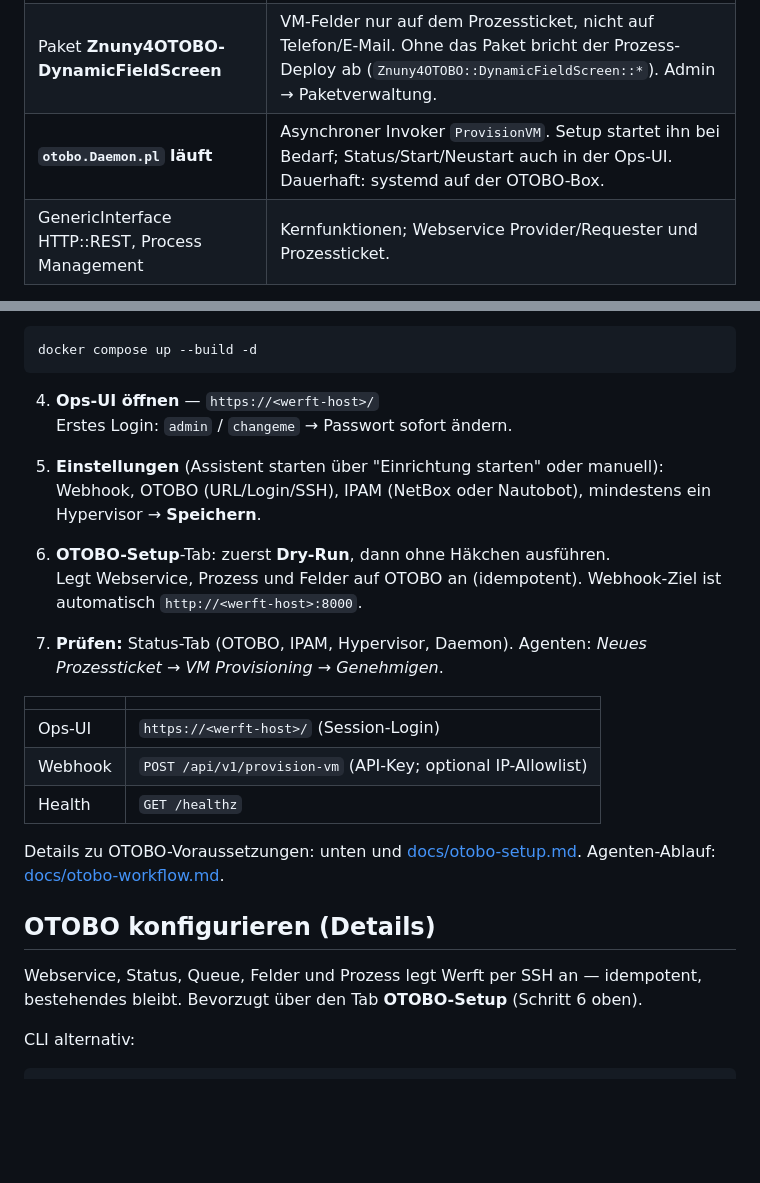
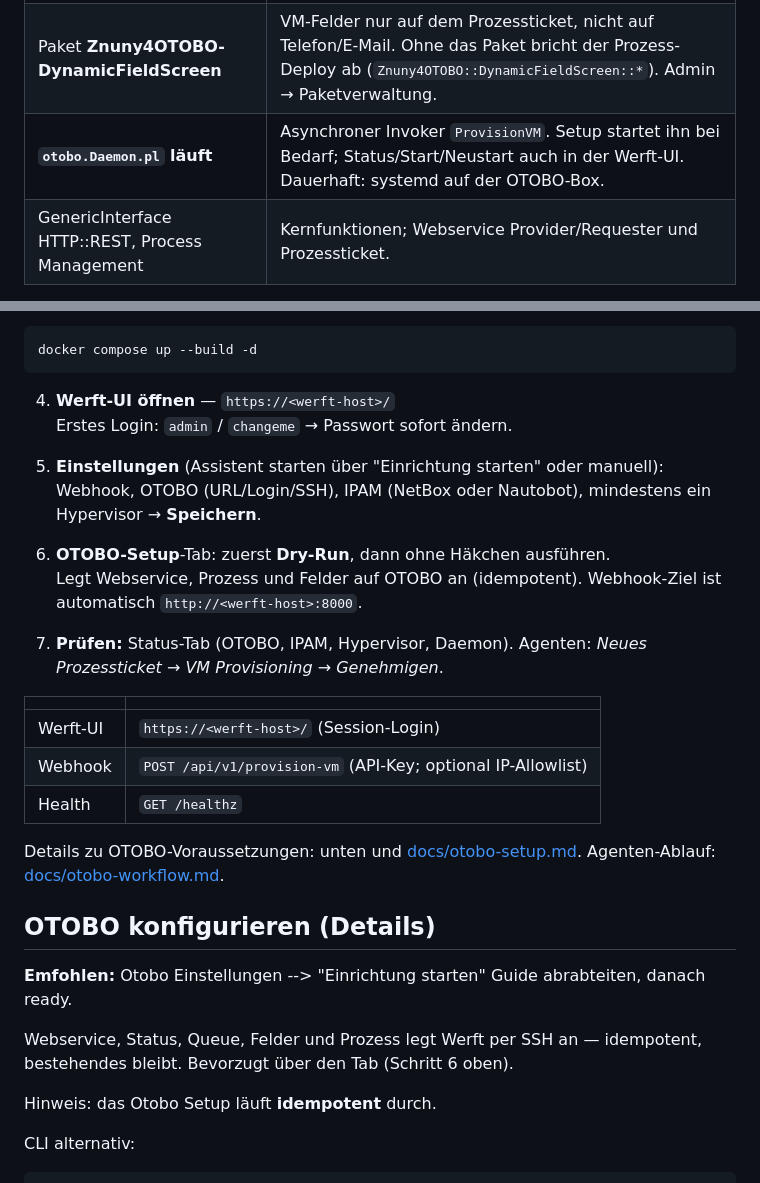
Before and after one commit to yngwizop/Werft, a Markdown page: README.md, 2 parts joined by grey strips. Rendered like a GitHub page; blank space fills up the shorter version.

````diff
--- a/README.md
+++ b/README.md
@@ -63,7 +60,7 @@ Werft installiert das nicht — muss auf der OTOBO-Box stehen, bevor das Setup-S
 |---|---|
 | SSH von Werft, `sudo -u otobo` ohne Passwort | Console.pl, Prozessimport, Katalog |
 | Paket **Znuny4OTOBO-DynamicFieldScreen** | VM-Felder nur auf dem Prozessticket, nicht auf Telefon/E-Mail. Ohne das Paket bricht der Prozess-Deploy ab (`Znuny4OTOBO::DynamicFieldScreen::*`). Admin → Paketverwaltung. |
-| **`otobo.Daemon.pl` läuft** | Asynchroner Invoker `ProvisionVM`. Setup startet ihn bei Bedarf; Status/Start/Neustart auch in der Ops-UI. Dauerhaft: systemd auf der OTOBO-Box. |
+| **`otobo.Daemon.pl` läuft** | Asynchroner Invoker `ProvisionVM`. Setup startet ihn bei Bedarf; Status/Start/Neustart auch in der Werft-UI. Dauerhaft: systemd auf der OTOBO-Box. |
 | GenericInterface HTTP::REST, Process Management | Kernfunktionen; Webservice Provider/Requester und Prozessticket. |
 
 Details: [docs/otobo-setup.md](docs/otobo-setup.md).
@@ -103,7 +100,7 @@ SSH-User, OTOBO-Home und OS-User (Default oft `root` / `/opt/otobo` / `otobo`) s
 docker compose up --build -d
 ```
 
-4. **Ops-UI öffnen** — `https://<werft-host>/`
+4. **Werft-UI öffnen** — `https://<werft-host>/`
    Erstes Login: `admin` / `changeme` → Passwort sofort ändern.
 
 5. **Einstellungen** (Assistent starten über "Einrichtung starten" oder manuell): Webhook, OTOBO (URL/Login/SSH), IPAM (NetBox oder Nautobot), mindestens ein Hypervisor → **Speichern**.
@@ -115,7 +112,7 @@ docker compose up --build -d
 
 | | |
 |---|---|
-| Ops-UI | `https://<werft-host>/` (Session-Login) |
+| Werft-UI | `https://<werft-host>/` (Session-Login) |
 | Webhook | `POST /api/v1/provision-vm` (API-Key; optional IP-Allowlist) |
 | Health | `GET /healthz` |
 
@@ -123,7 +120,11 @@ Details zu OTOBO-Voraussetzungen: unten und [docs/otobo-setup.md](docs/otobo-set
 
 ## OTOBO konfigurieren (Details)
 
-Webservice, Status, Queue, Felder und Prozess legt Werft per SSH an — idempotent, bestehendes bleibt. Bevorzugt über den Tab **OTOBO-Setup** (Schritt 6 oben).
+**Emfohlen:** Otobo Einstellungen --> "Einrichtung starten" Guide abrabteiten, danach ready.
+
+Webservice, Status, Queue, Felder und Prozess legt Werft per SSH an — idempotent, bestehendes bleibt. Bevorzugt über den Tab  (Schritt 6 oben).
+
+Hinweis: das Otobo Setup läuft **idempotent** durch.
 
 CLI alternativ:
 
````
Also changed, not shown: other parts of README.md (+16 -19 lines).
